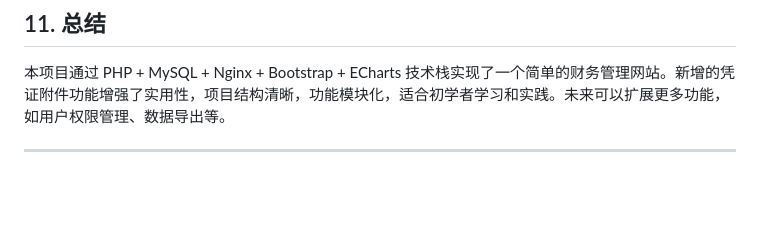
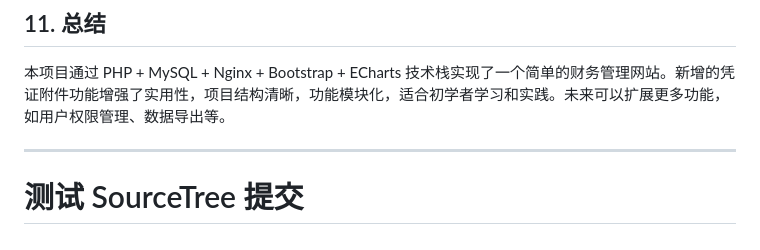
Before and after one commit to nethtml/finance, a Markdown page: readme.md, the part around the change. Drawn GitHub-style; blank space fills up the shorter version.

Commit message:
测试SourceTree提交

```diff
--- a/readme.md
+++ b/readme.md
@@ -264,3 +264,4 @@ function uploadFile($file, $type) {
 本项目通过 PHP + MySQL + Nginx + Bootstrap + ECharts 技术栈实现了一个简单的财务管理网站。新增的凭证附件功能增强了实用性，项目结构清晰，功能模块化，适合初学者学习和实践。未来可以扩展更多功能，如用户权限管理、数据导出等。
 
 ---
+# 测试 SourceTree 提交
```
